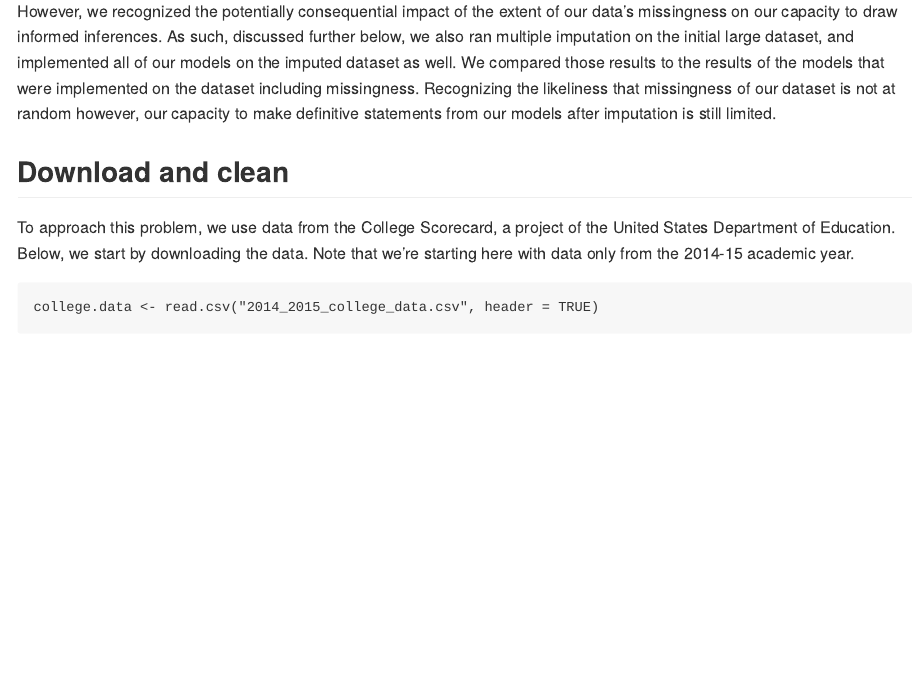
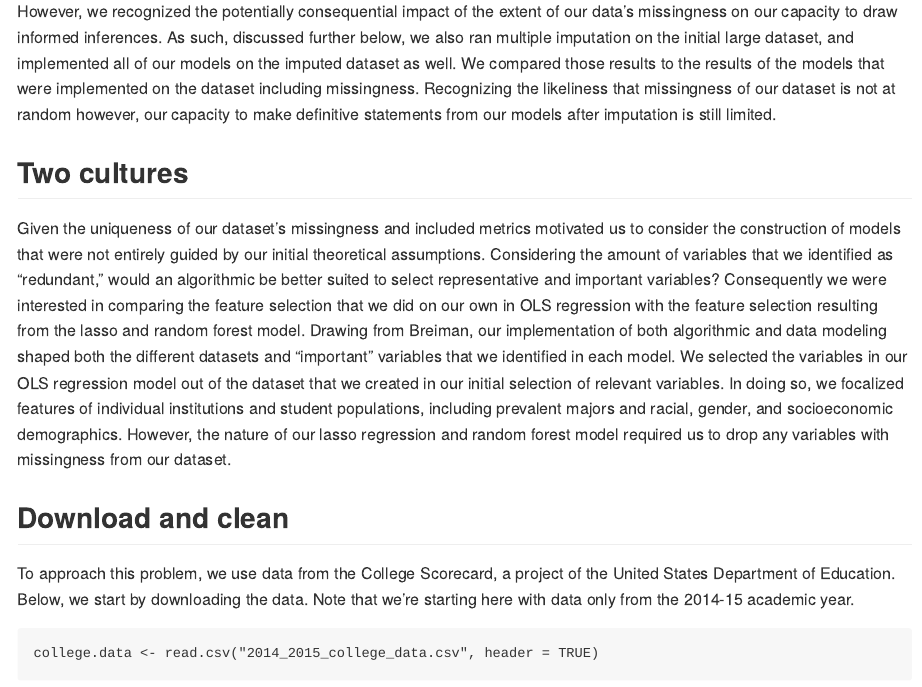
Before and after one commit to stat-learning/group-7, an R Markdown document (technical-report.Rmd): the page in a window 1100 px wide, from 3200 px down before the commit and from 3220 px down after it, so that both start at the same text. Rendered offline with R 4.5, knitr and Pandoc, with nearby package versions; some code elsewhere in the file could not run offline.

Commit message:
add paragraph

```diff
--- a/technical-report.Rmd
+++ b/technical-report.Rmd
@@ -91,6 +91,10 @@ To address our question, we selected the median earnings of students size years
 As discussed further below, the large extent of missingness in our data limited the usability of all of our variables. During our initial exploration,  narrowed down our dataset to include only four year institutions and dropped about one hundred of the variables that were either protected for privacy or did not contain any information. A majority of our variables contained metrics that measured similar institutional aspects. Consequently, as such, drawing from our theoretical approach we further reduced our dataset by eliminating redundant variables and variables that were apparently irrelevant to our question.
 
 However, we recognized the potentially  consequential impact of the extent of our data’s missingness on our capacity to draw informed inferences. As such, discussed further below, we also ran multiple imputation on the initial large dataset, and implemented all of our models on the imputed dataset as well. We compared those results to the results of the models that were implemented on the dataset including missingness.  Recognizing the likeliness that missingness of our dataset is not at random however, our capacity to make definitive statements from our models after imputation is still limited.
+
+## Two cultures
+
+Given the uniqueness of our dataset’s missingness and included metrics motivated us to consider the construction of models that were not entirely guided by our initial theoretical assumptions. Considering the amount of variables that we identified as “redundant,” would an algorithmic be better suited to select representative and important variables? Consequently we were interested in comparing the feature selection that we did on our own in OLS regression with the feature selection resulting from the lasso and random forest model. Drawing from Breiman, our implementation of both algorithmic and data modeling shaped both the different datasets and “important” variables that we identified in each model. We selected the variables in our OLS regression model out of the dataset that we created in our initial selection of relevant variables. In doing so, we focalized features of individual institutions and student populations, including prevalent majors and racial, gender, and socioeconomic demographics. However, the nature of our lasso regression and random forest model required us to drop any variables with missingness from our dataset.
 
 ## Download and clean
 
```
